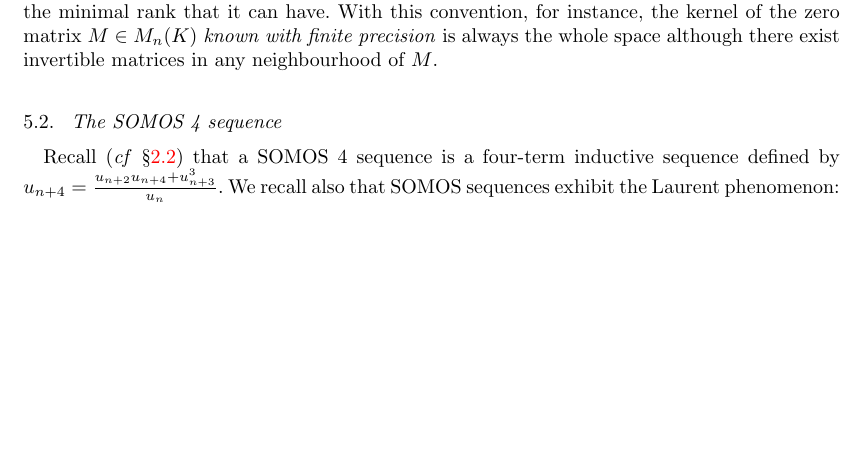
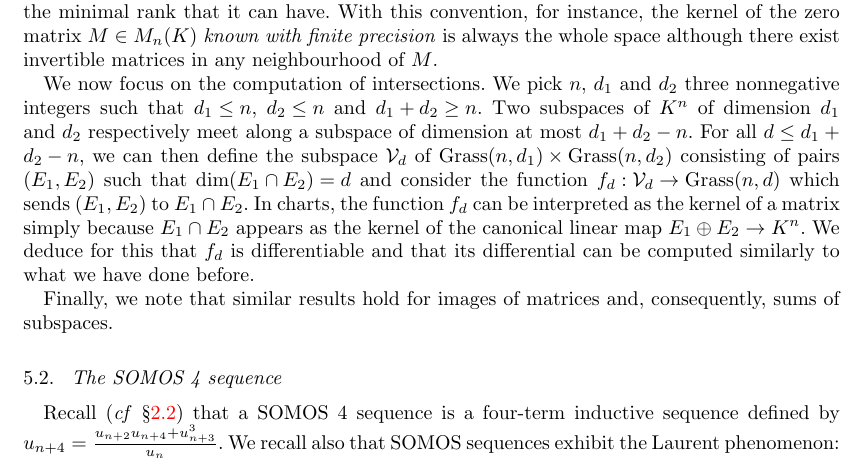
Before and after one commit to roed314/padicprec, a LaTeX document (padicprec.tex): part of page 13 of 15, cut so that both start at the same text, the shorter picture padded with empty space. Compiled offline with pdfLaTeX; a LaTeX package or settings file that is missing is left out.

Commit message:
One paragraph on intersection of subspaces. I think that Section 5 is now almost done.

```diff
--- a/padicprec.tex
+++ b/padicprec.tex
@@ -961,7 +961,22 @@ matrix $M \in M_n(K)$ \emph{known with finite precision} is always the
 whole space although there exist invertible matrices in any
 neighbourhood of $M$.
 
+We now focus on the computation of intersections. We pick $n$, $d_1$ and
+$d_2$ three nonnegative integers such that $d_1 \leq n$, $d_2 \leq n$
+and $d_1 + d_2 \geq n$. Two subspaces of $K^n$ of dimension $d_1$ and
+$d_2$ respectively meet along a subspace of dimension at most $d_1 + d_2
+- n$. For all $d \leq d_1 + d_2 -n$, we can then define the subspace
+$\mathcal V_d$ of $\Grass(n,d_1) \times \Grass(n,d_2)$ consisting of
+pairs $(E_1, E_2)$ such that $\dim (E_1 \cap E_2) = d$ and consider the
+function $f_d : \mathcal V_d \to \Grass(n, d)$ which sends $(E_1, E_2)$
+to $E_1 \cap E_2$. In charts, the function $f_d$ can be interpreted as
+the kernel of a matrix simply because $E_1 \cap E_2$ appears as the
+kernel of the canonical linear map $E_1 \oplus E_2 \to K^n$. We deduce
+for this that $f_d$ is differentiable and that its differential can be
+computed similarly to what we have done before.
 
+Finally, we note that similar results hold for images of matrices and,
+consequently, sums of subspaces.
 
 \subsection{The SOMOS 4 sequence}
 \label{ssec:SOMOS-solution}
```
Also changed, not shown: padicprec.tex (2 more changed lines).
